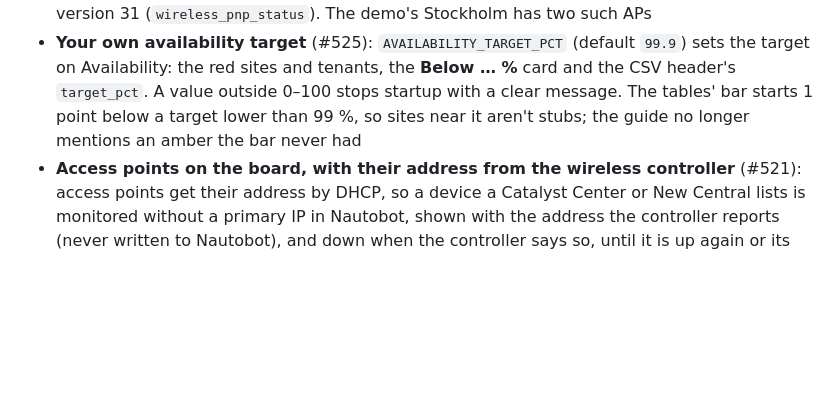
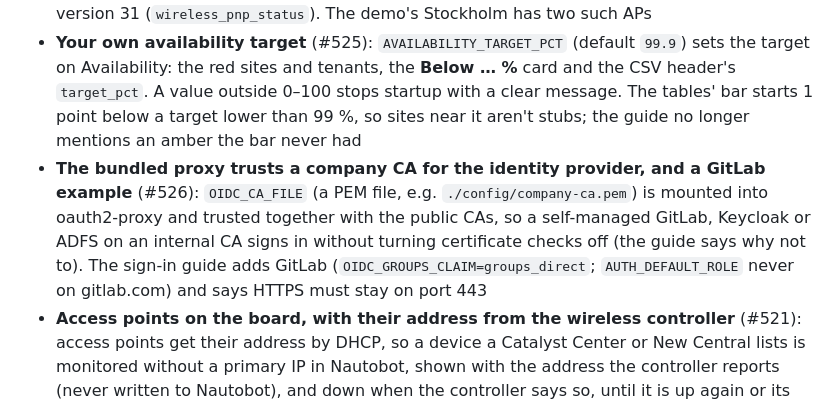
Before and after one commit to Jackass4life/Nautobot-maps, a Markdown page: CHANGELOG.md, the part around the change. Drawn GitHub-style; blank space fills up the shorter version.

Commit message:
CHANGELOG: company CA and GitLab example (#526)
Co-Authored-By: Claude Opus 5.5 <noreply@anthropic.com>

```diff
--- a/CHANGELOG.md
+++ b/CHANGELOG.md
@@ -13,6 +13,7 @@ The format is based on [Keep a Changelog](https://keepachangelog.com/), and this
 - **Which switch and port a down access point is on** (#524): its line on the board (opened row), in the map's site panel and in **Copy** says "Connected to hel0008-acc-sw02 · Gi1/0/14"; with two or more down at a site behind one switch, the row says "12 of 16 behind hel0008-acc-sw02", the likely problem. Catalyst Center's physical topology (CDP/LLDP) wins, read in bulk with its access points (one request per instance); else Nautobot's cables, now read with the inventory sync, incrementally. Nothing is read while building the board. `GET /api/alerts` answers `neighbour` per down device and `behind` per site; the site panel `neighbour` per access point. Schema version 32 (`wireless_ap_neighbours`, `nautobot_cable_cache`)
 - **Access points onboarding with Plug and Play** (#534): with Catalyst Center, an access point in Nautobot that isn't in the controller's inventory yet but is in its Plug and Play list shows in the map's site panel as "Onboarding (PnP: Unclaimed)" or "PnP error" with the reason, instead of "not in a wireless controller". Read in bulk with the access points (`onboarding/pnp-device`, pages of 500), matched by serial; the inventory wins; devices Nautobot doesn't have are ignored; an unreadable list keeps its last answer. Never on the board, never notified. `GET /api/locations/<id>/detail` answers `onboarding` per device. Schema version 31 (`wireless_pnp_status`). The demo's Stockholm has two such APs
 - **Your own availability target** (#525): `AVAILABILITY_TARGET_PCT` (default `99.9`) sets the target on Availability: the red sites and tenants, the **Below … %** card and the CSV header's `target_pct`. A value outside 0–100 stops startup with a clear message. The tables' bar starts 1 point below a target lower than 99 %, so sites near it aren't stubs; the guide no longer mentions an amber the bar never had
+- **The bundled proxy trusts a company CA for the identity provider, and a GitLab example** (#526): `OIDC_CA_FILE` (a PEM file, e.g. `./config/company-ca.pem`) is mounted into oauth2-proxy and trusted together with the public CAs, so a self-managed GitLab, Keycloak or ADFS on an internal CA signs in without turning certificate checks off (the guide says why not to). The sign-in guide adds GitLab (`OIDC_GROUPS_CLAIM=groups_direct`; `AUTH_DEFAULT_ROLE` never on gitlab.com) and says HTTPS must stay on port 443
 - **Access points on the board, with their address from the wireless controller** (#521): access points get their address by DHCP, so a device a Catalyst Center or New Central lists is monitored without a primary IP in Nautobot, shown with the address the controller reports (never written to Nautobot), and down when the controller says so, until it is up again or its Nautobot status is excluded. A site with only access points down is at `WIRELESS_AP_LEVEL` (default `low`) under a new **Wireless** chip, not Alarms: after every alarm, not on the wall, a soft dot in the map's quiet clusters, never notified, Operational on the status page, out of availability and the activity feed. A device a controller lists is judged as an access point, whatever its role, and never waters down the share of the other devices down; nothing changes without `WIRELESS_CONTROLLERS_FILE`; more than 3 fold into one line on a row and into their own fold in the site panel. An unreachable controller's last answer stays, marked "last known". MCP's `get_alert_board` takes `filter=wireless`. Schema version 30 (`wireless_ap_status.ip`, `alert_instances.access_point`)
 - **The map's site panel says who is on it** (#512): under the status line, "Case INC0048213" (linked to your ITSM with `CASE_URL_TEMPLATE`; the first three, then "+N"), and in red the down devices nobody is on (neither a case nor an acknowledgement): **No case**, or "29 without a case" when some have one; each down device shows its own case, as on the board. Read when the panel opens, by the location's devices (one query); `GET /api/locations/<id>/detail` answers `cases` and `cases_read`, and `case_numbers` and `acknowledged_by` per device with an open alert
 - **The customer's circuits on their status page** (#511): under each site, folded, "▸ 3 circuits", opening to "DK-TELIA-123456 · Internet Transit · 1 Gbps": circuit ID, type and bandwidth, never the provider. Only circuits whose Nautobot tenant is the customer, and only Active ones; those that end at the site, or have no termination and its address as description. Read from the cached circuits, one query per page; `GET /api/status/<id>` answers `circuits` per site. Schema version 29 (`nautobot_circuit_cache.location_ids`), filled at the next sync
```
